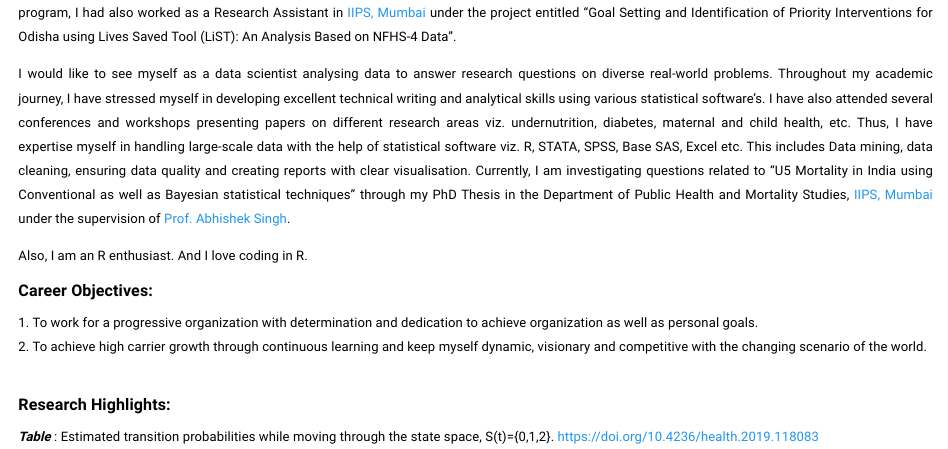
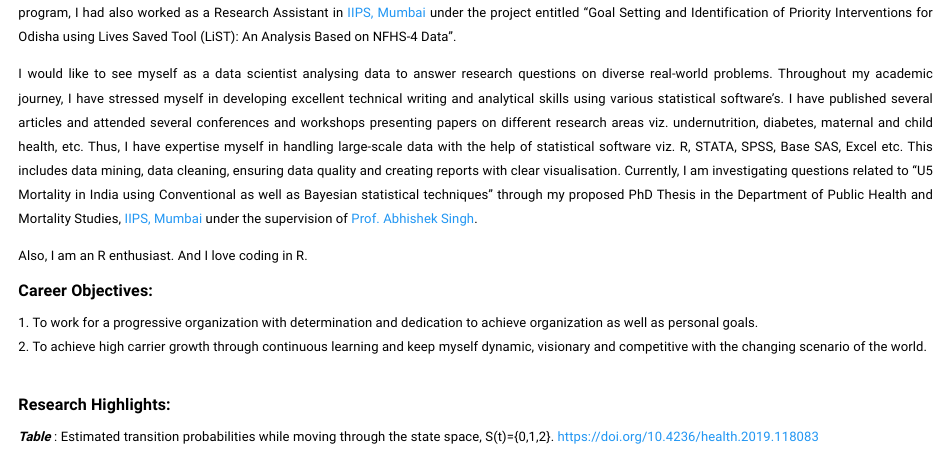
Before and after one commit to WBMeitei/wbmeitei.github.io, an R Markdown document (index.Rmd): the page in a window 1100 px wide, from 310 px down. Rendered offline with R 4.5, knitr and Pandoc, with nearby package versions; a font, style sheet, LaTeX package, included part or bibliography that could not be used is replaced or left out.

Commit message:
Update index.Rmd

```diff
--- a/index.Rmd
+++ b/index.Rmd
@@ -13,7 +13,7 @@ text-align: justify}
 
 <span style="color: black;">I graduated from the [Dhanamanjuri Univerisity, Imphal](https://dmu.ac.in/) with Statistics (honours) in 2014. Later I completed the Post Graduate Diploma in Statistical Methods and Analytics from [Indian Statistical Institute (ISI), Tezpur](http://www.isine.ac.in/) (2014-15 batch). Then in 2015, I joined [IIPS, Mumbai](https://iipsindia.ac.in/) for MSc degree in Biostatistics and Demography (2015-17 batch). I continue for MPhil degree in the same institute (2018-19 batch). I was awarded the “Prof. Tara Kanitkar Gold Medal” for securing the first rank in MPhil. Before I join the MPhil program, I had also worked as a Research Assistant in [IIPS, Mumbai](https://iipsindia.ac.in/) under the project entitled “Goal Setting and Identification of Priority Interventions for Odisha using Lives Saved Tool (LiST): An Analysis Based on NFHS-4 Data”.</span>
 
-<span style="color: black;">I would like to see myself as a data scientist analysing data to answer research questions on diverse real-world problems. Throughout my academic journey, I have stressed myself in developing excellent technical writing and analytical skills using various statistical software’s. I have also attended several conferences and workshops presenting papers on different research areas viz. undernutrition, diabetes, maternal and child health, etc. Thus, I have expertise myself in handling large-scale data with the help of statistical software viz. R, STATA, SPSS, Base SAS, Excel etc. This includes Data mining, data cleaning, ensuring data quality and creating reports with clear visualisation. Currently, I am investigating questions related to “U5 Mortality in India using Conventional as well as Bayesian statistical techniques” through my PhD Thesis in the Department of Public Health and Mortality Studies, [IIPS, Mumbai](https://iipsindia.ac.in/) under the supervision of [Prof. Abhishek Singh](https://iipsindia.ac.in/deparment-faculties/37).</span>
+<span style="color: black;">I would like to see myself as a data scientist analysing data to answer research questions on diverse real-world problems. Throughout my academic journey, I have stressed myself in developing excellent technical writing and analytical skills using various statistical software’s. I have published several articles and attended several conferences and workshops presenting papers on different research areas viz. undernutrition, diabetes, maternal and child health, etc. Thus, I have expertise myself in handling large-scale data with the help of statistical software viz. R, STATA, SPSS, Base SAS, Excel etc. This includes data mining, data cleaning, ensuring data quality and creating reports with clear visualisation. Currently, I am investigating questions related to “U5 Mortality in India using Conventional as well as Bayesian statistical techniques” through my proposed PhD Thesis in the Department of Public Health and Mortality Studies, [IIPS, Mumbai](https://iipsindia.ac.in/) under the supervision of [Prof. Abhishek Singh](https://iipsindia.ac.in/deparment-faculties/37).</span>
 
 <span style="color: black;">Also, I am an R enthusiast. And I love coding in R.</span>
 
```
